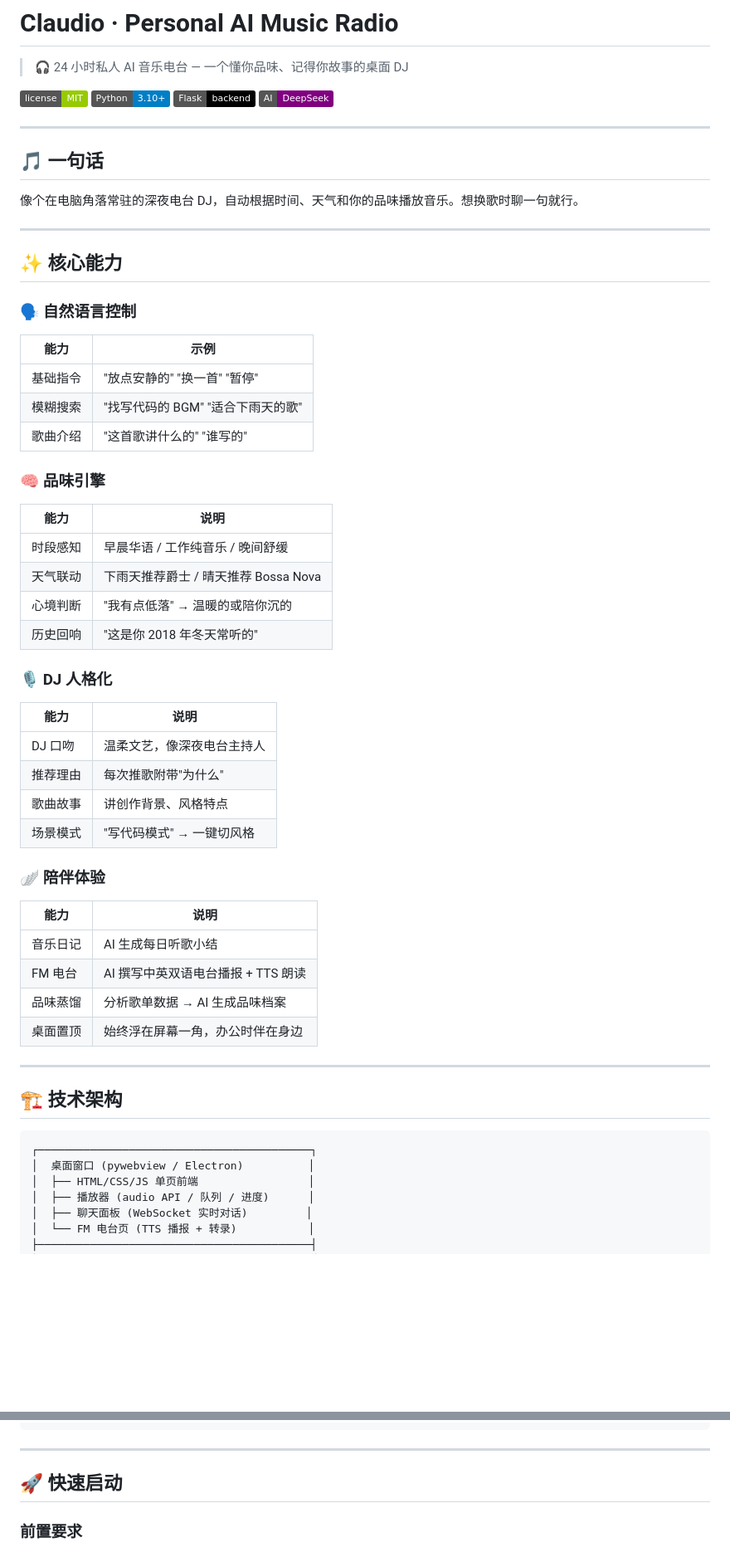
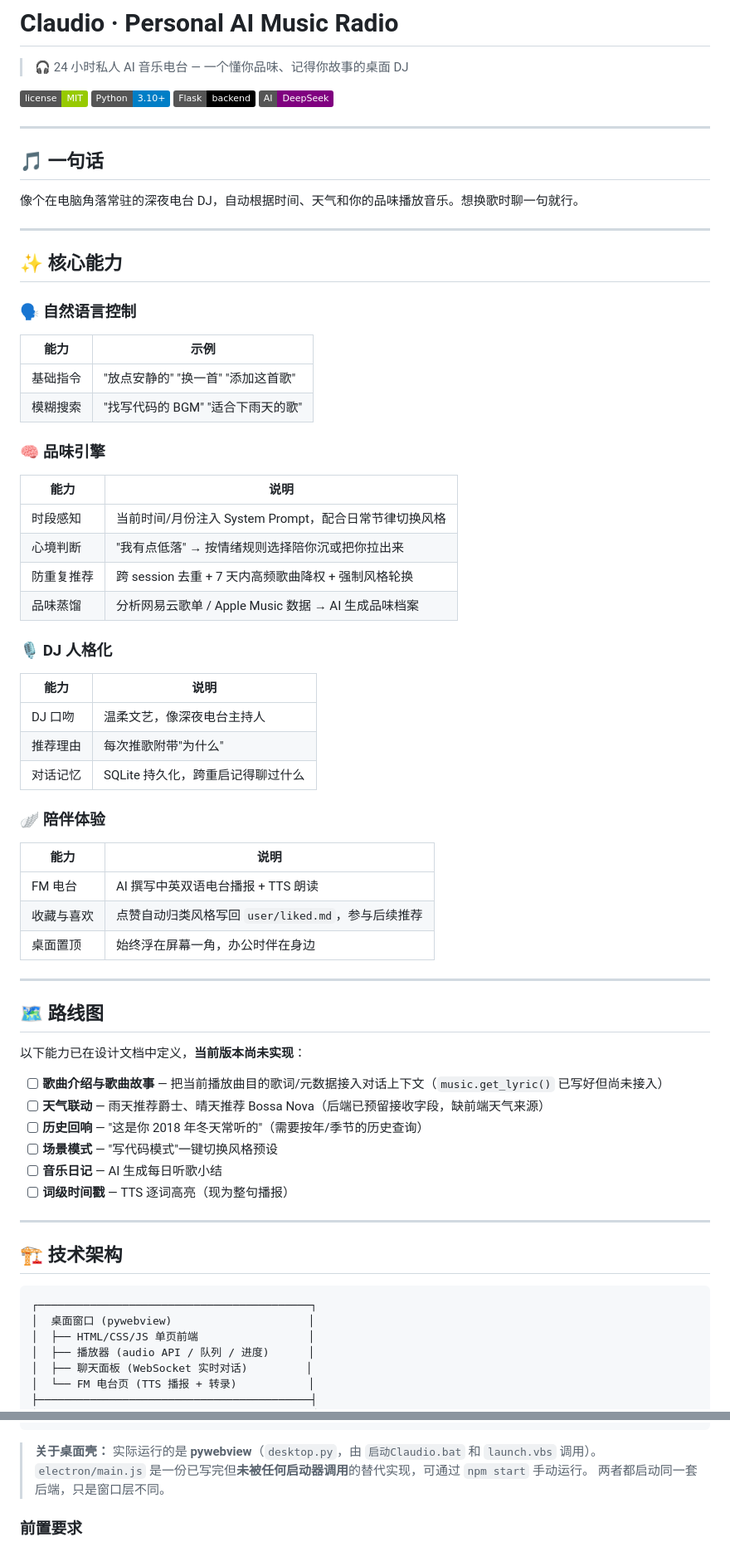
Before and after one commit to lhc20070304-creator/Claudio, a Markdown page: README.md, 2 parts joined by grey strips. Shown at 83% size. GitHub-like rendering; badges without logos; blank space fills up the shorter version.

````diff
--- a/README.md
+++ b/README.md
@@ -20,33 +20,43 @@
 ### 🗣️ 自然语言控制
 | 能力 | 示例 |
 |------|------|
-| 基础指令 | "放点安静的" "换一首" "暂停" |
+| 基础指令 | "放点安静的" "换一首" "添加这首歌" |
 | 模糊搜索 | "找写代码的 BGM" "适合下雨天的歌" |
-| 歌曲介绍 | "这首歌讲什么的" "谁写的" |
 
 ### 🧠 品味引擎
 | 能力 | 说明 |
 |------|------|
-| 时段感知 | 早晨华语 / 工作纯音乐 / 晚间舒缓 |
-| 天气联动 | 下雨天推荐爵士 / 晴天推荐 Bossa Nova |
-| 心境判断 | "我有点低落" → 温暖的或陪你沉的 |
-| 历史回响 | "这是你 2018 年冬天常听的" |
+| 时段感知 | 当前时间/月份注入 System Prompt，配合日常节律切换风格 |
+| 心境判断 | "我有点低落" → 按情绪规则选择陪你沉或把你拉出来 |
+| 防重复推荐 | 跨 session 去重 + 7 天内高频歌曲降权 + 强制风格轮换 |
+| 品味蒸馏 | 分析网易云歌单 / Apple Music 数据 → AI 生成品味档案 |
 
 ### 🎙️ DJ 人格化
 | 能力 | 说明 |
 |------|------|
 | DJ 口吻 | 温柔文艺，像深夜电台主持人 |
 | 推荐理由 | 每次推歌附带"为什么" |
-| 歌曲故事 | 讲创作背景、风格特点 |
-| 场景模式 | "写代码模式" → 一键切风格 |
+| 对话记忆 | SQLite 持久化，跨重启记得聊过什么 |
 
 ### 🪽 陪伴体验
 | 能力 | 说明 |
 |------|------|
-| 音乐日记 | AI 生成每日听歌小结 |
 | FM 电台 | AI 撰写中英双语电台播报 + TTS 朗读 |
-| 品味蒸馏 | 分析歌单数据 → AI 生成品味档案 |
+| 收藏与喜欢 | 点赞自动归类风格写回 `user/liked.md`，参与后续推荐 |
 | 桌面置顶 | 始终浮在屏幕一角，办公时伴在身边 |
+
+---
+
+## 🗺️ 路线图
+
+以下能力已在设计文档中定义，**当前版本尚未实现**：
+
+- [ ] **歌曲介绍与歌曲故事** — 把当前播放曲目的歌词/元数据接入对话上下文（`music.get_lyric()` 已写好但尚未接入）
+- [ ] **天气联动** — 雨天推荐爵士、晴天推荐 Bossa Nova（后端已预留接收字段，缺前端天气来源）
+- [ ] **历史回响** — "这是你 2018 年冬天常听的"（需要按年/季节的历史查询）
+- [ ] **场景模式** — "写代码模式"一键切换风格预设
+- [ ] **音乐日记** — AI 生成每日听歌小结
+- [ ] **词级时间戳** — TTS 逐词高亮（现为整句播报）
 
 ---
 
@@ -54,7 +64,7 @@
 
 ```
 ┌──────────────────────────────────────────┐
-│  桌面窗口 (pywebview / Electron)          │
+│  桌面窗口 (pywebview)                     │
 │  ├── HTML/CSS/JS 单页前端                 │
 │  ├── 播放器 (audio API / 队列 / 进度)      │
 │  ├── 聊天面板 (WebSocket 实时对话)         │
@@ -75,9 +85,9 @@
 └──────────────────────────────────────────┘
 ```
 
----
-
-## 🚀 快速启动
+> **关于桌面壳：** 实际运行的是 **pywebview**（`desktop.py`，由 `启动Claudio.bat` 和 `launch.vbs` 调用）。
+> `electron/main.js` 是一份已写完但**未被任何启动器调用**的替代实现，可通过 `npm start` 手动运行。
+> 两者都启动同一套后端，只是窗口层不同。
 
 ### 前置要求
 - **Python 3.10+**
````
Also changed, not shown: other parts of README.md (+16 -8 lines), AI协作报告.md (+6 -5 lines).
